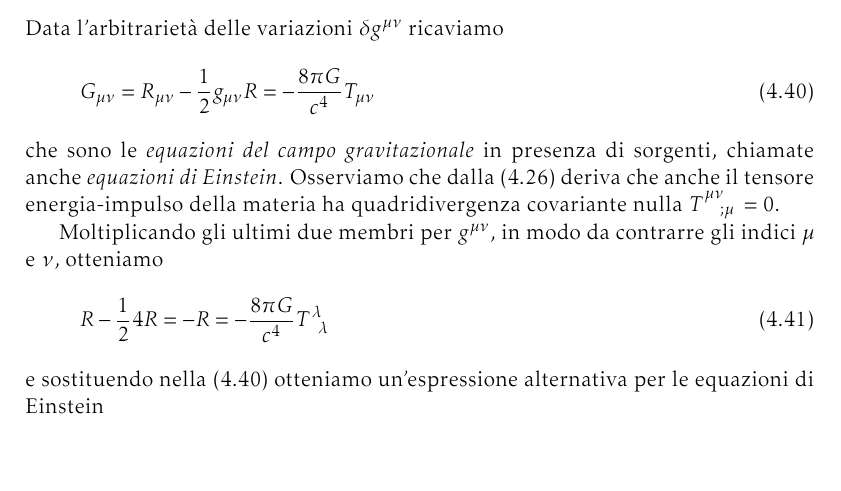
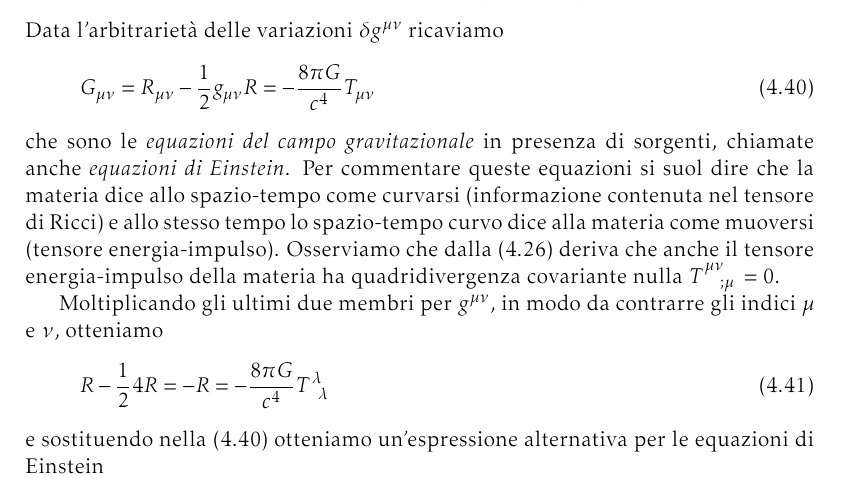
Before and after one commit to giordano/gravitazione, a LaTeX book (gravitazione.tex, which reads capitoli/equazioni_einstein.tex): part of page 79 of 136, cut so that both start at the same text, the shorter picture padded with empty space. Compiled offline with pdfLaTeX.

Commit message:
riassunto delle equazioni di einstein

```diff
--- a/capitoli/equazioni_einstein.tex
+++ b/capitoli/equazioni_einstein.tex
@@ -465,7 +465,10 @@ Data l'arbitrarietà delle variazioni $\delta g^{\mu\nu}$ ricaviamo
   T_{\mu\nu}
 \end{equation}
 che sono le \emph{equazioni del campo gravitazionale} in presenza di sorgenti,
-chiamate anche \index{equazioni!di Einstein}\emph{equazioni di Einstein}.
+chiamate anche \index{equazioni!di Einstein}\emph{equazioni di Einstein}.  Per
+commentare queste equazioni si suol dire che la materia dice allo spazio-tempo
+come curvarsi (informazione contenuta nel tensore di Ricci) e allo stesso tempo
+lo spazio-tempo curvo dice alla materia come muoversi (tensore energia-impulso).
 Osserviamo che dalla~\eqref{eq:divergenza-tens-einstein} deriva che anche il
 tensore energia-impulso della materia ha quadridivergenza covariante nulla
 $\tensor{T}{^{\mu\nu}_{;\mu}} = 0$.
```
